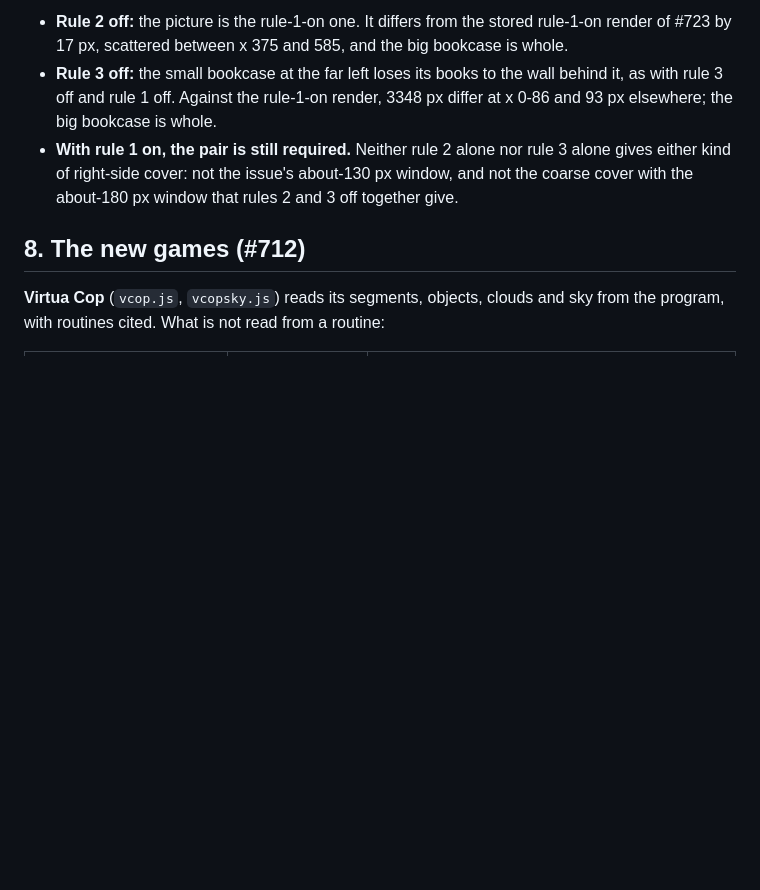
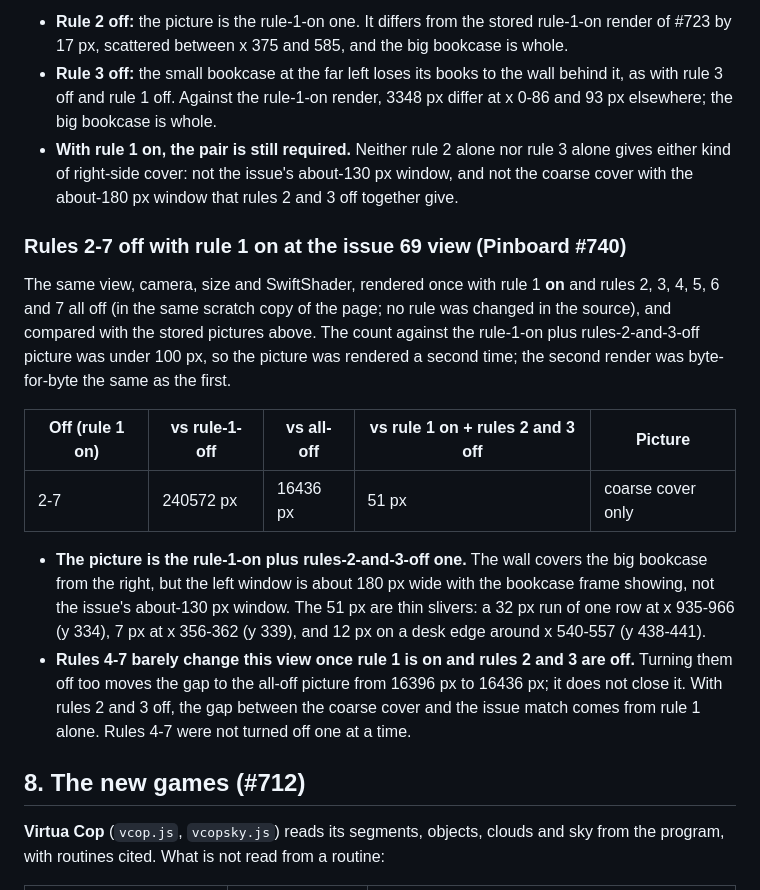
Before and after one commit to biggestsonicfan/noclip, a Markdown page: BUBBLEGUM.md, the part around the change. GitHub-like rendering; blank space fills up the shorter version.

Commit message:
BUBBLEGUM.md: rules 2-7 off with rule 1 on at the issue 69 view (Pinboard #740)
Co-Authored-By: Claude Opus 5.5 <noreply@anthropic.com>

```diff
--- a/BUBBLEGUM.md
+++ b/BUBBLEGUM.md
@@ -249,6 +249,17 @@ The same view, camera, size and SwiftShader, rendered twice with rule 1 **on** a
 - **Rule 3 off:** the small bookcase at the far left loses its books to the wall behind it, as with rule 3 off and rule 1 off. Against the rule-1-on render, 3348 px differ at x 0-86 and 93 px elsewhere; the big bookcase is whole.
 - **With rule 1 on, the pair is still required.** Neither rule 2 alone nor rule 3 alone gives either kind of right-side cover: not the issue's about-130 px window, and not the coarse cover with the about-180 px window that rules 2 and 3 off together give.
 
+### Rules 2-7 off with rule 1 on at the issue 69 view (Pinboard #740)
+
+The same view, camera, size and SwiftShader, rendered once with rule 1 **on** and rules 2, 3, 4, 5, 6 and 7 all off (in the same scratch copy of the page; no rule was changed in the source), and compared with the stored pictures above. The count against the rule-1-on plus rules-2-and-3-off picture was under 100 px, so the picture was rendered a second time; the second render was byte-for-byte the same as the first.
+
+| Off (rule 1 on) | vs rule-1-off | vs all-off | vs rule 1 on + rules 2 and 3 off | Picture |
+|---|---|---|---|---|
+| 2-7 | 240572 px | 16436 px | 51 px | coarse cover only |
+
+- **The picture is the rule-1-on plus rules-2-and-3-off one.** The wall covers the big bookcase from the right, but the left window is about 180 px wide with the bookcase frame showing, not the issue's about-130 px window. The 51 px are thin slivers: a 32 px run of one row at x 935-966 (y 334), 7 px at x 356-362 (y 339), and 12 px on a desk edge around x 540-557 (y 438-441).
+- **Rules 4-7 barely change this view once rule 1 is on and rules 2 and 3 are off.** Turning them off too moves the gap to the all-off picture from 16396 px to 16436 px; it does not close it. With rules 2 and 3 off, the gap between the coarse cover and the issue match comes from rule 1 alone. Rules 4-7 were not turned off one at a time.
+
 ## 8. The new games (#712)
 
 **Virtua Cop** (`vcop.js`, `vcopsky.js`) reads its segments, objects, clouds and sky from the program, with routines cited. What is not read from a routine:
```
